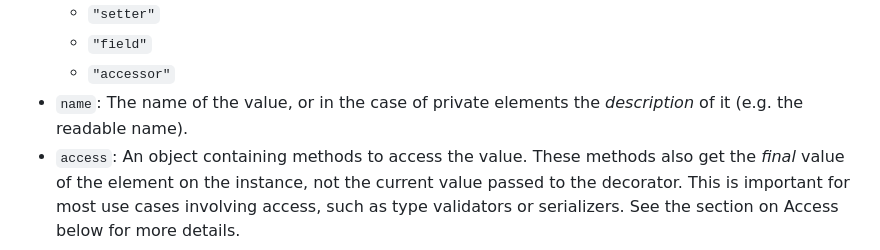
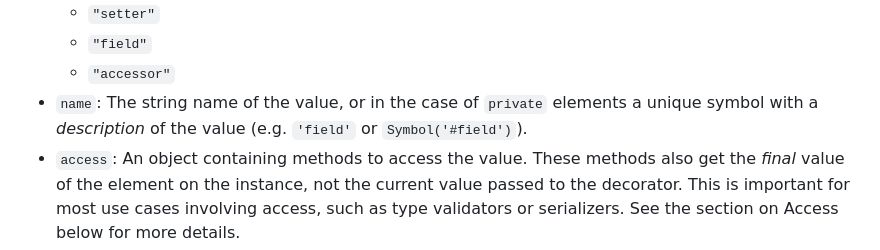
Before and after one commit to tc39/proposal-decorators, a Markdown page: README.md, the part around the change. Drawn GitHub-style.

Commit message:
Clarify specification for “context.name” for private vs public elements.
The babel transpiler I’m using appears to always return a _string_ here (even for private elements). When we looked back at this proposal, it felt like there was potentially room for interpretation!

This attempts to make two things more explicit:
1. If the element is private, `context.name` returns a `Symbol`, not a `String`.
2. And, if the element is private `context.name.description` is a `#`-prefixed string mirroring the name provided by the developer.

```diff
--- a/README.md
+++ b/README.md
@@ -210,7 +210,7 @@ The context object also varies depending on the value being decorated. Breaking
   - `"setter"`
   - `"field"`
   - `"accessor"`
-- `name`: The name of the value, or in the case of private elements the _description_ of it (e.g. the readable name).
+- `name`: The string name of the value, or in the case of `private` elements a unique symbol with a _description_ of the value (e.g. `'field'` or `Symbol('#field')`).
 - `access`: An object containing methods to access the value. These methods also get the _final_ value of the element on the instance, not the current value passed to the decorator. This is important for most use cases involving access, such as type validators or serializers. See the section on Access below for more details.
 - `static`: Whether or not the value is a `static` class element. Only applies to class elements.
 - `private`: Whether or not the value is a private class element. Only applies to class elements.
```
